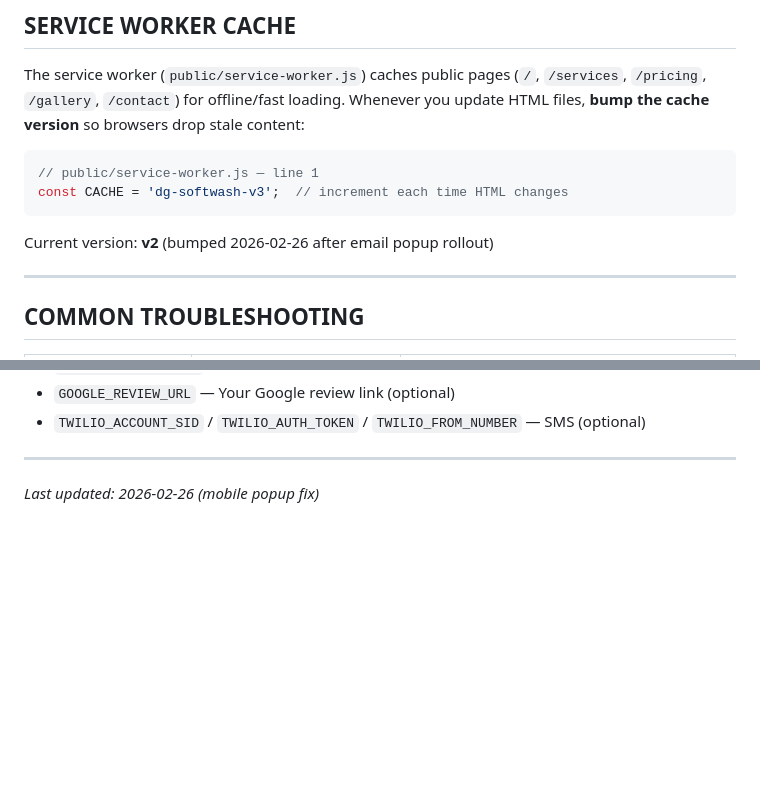
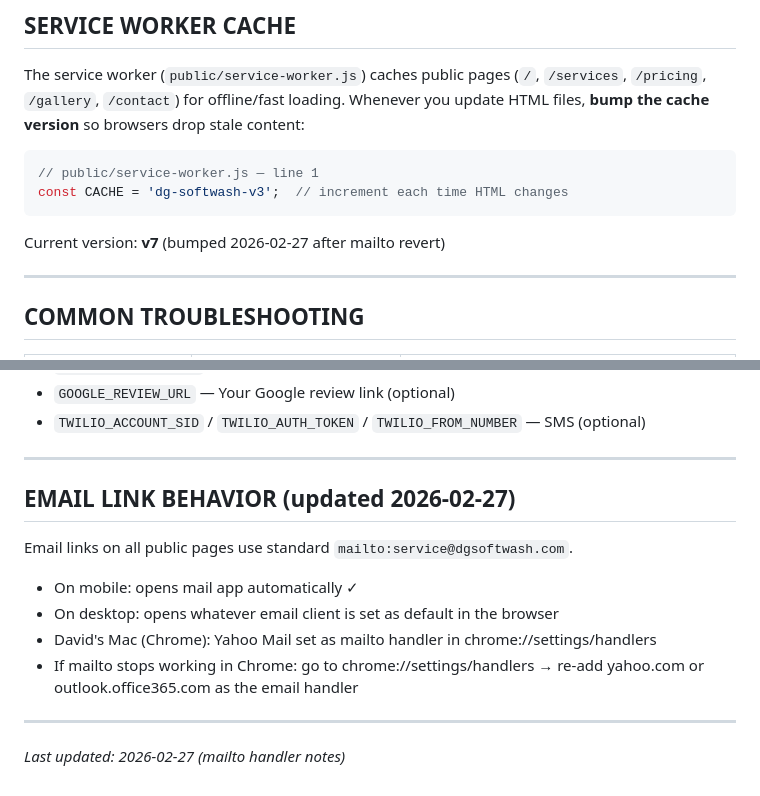
Before and after one commit to dgsoftwash/dg-softwash, a Markdown page: MAINTENANCE.md, 2 parts joined by grey strips. Drawn GitHub-style; blank space fills up the shorter version.

Commit message:
Update MAINTENANCE.md with service worker version and mailto handler notes
Co-Authored-By: Claude Sonnet 4.6 <noreply@anthropic.com>

````diff
--- a/MAINTENANCE.md
+++ b/MAINTENANCE.md
@@ -68,7 +68,7 @@ files, **bump the cache version** so browsers drop stale content:
 const CACHE = 'dg-softwash-v3';  // increment each time HTML changes
 ```
 
-Current version: **v2** (bumped 2026-02-26 after email popup rollout)
+Current version: **v7** (bumped 2026-02-27 after mailto revert)
 
 ---
 
@@ -119,4 +119,14 @@ Environment variables (set in Render dashboard, not in .env):
 
 ---
 
-*Last updated: 2026-02-26 (mobile popup fix)*
+## EMAIL LINK BEHAVIOR (updated 2026-02-27)
+
+Email links on all public pages use standard `mailto:service@dgsoftwash.com`.
+- On mobile: opens mail app automatically ✓
+- On desktop: opens whatever email client is set as default in the browser
+- David's Mac (Chrome): Yahoo Mail set as mailto handler in chrome://settings/handlers
+- If mailto stops working in Chrome: go to chrome://settings/handlers → re-add yahoo.com or outlook.office365.com as the email handler
+
+---
+
+*Last updated: 2026-02-27 (mailto handler notes)*
````
